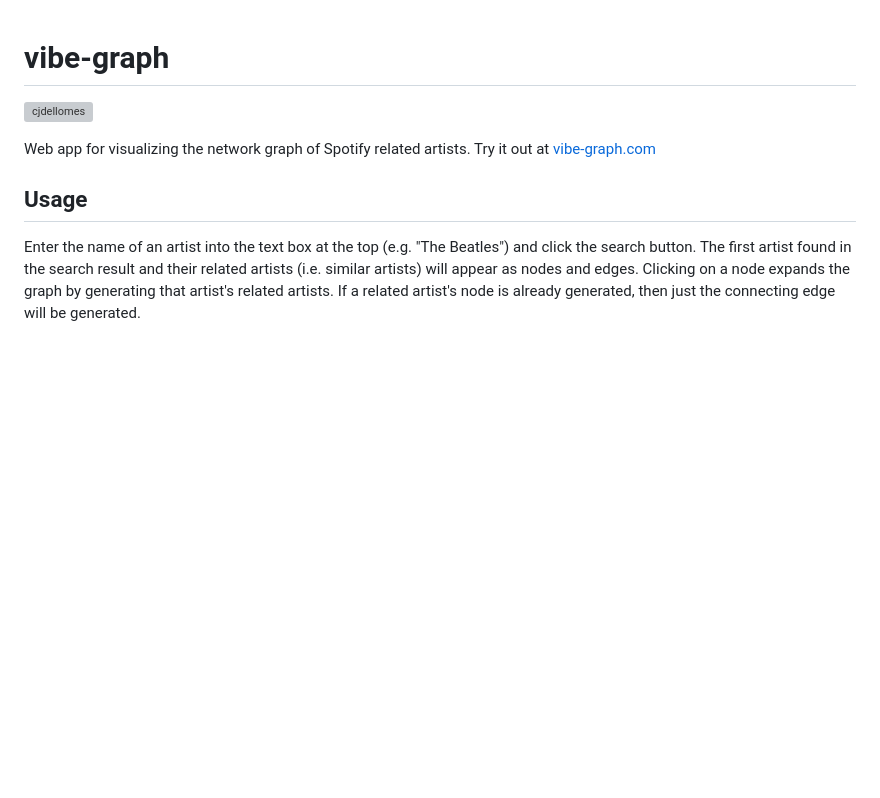
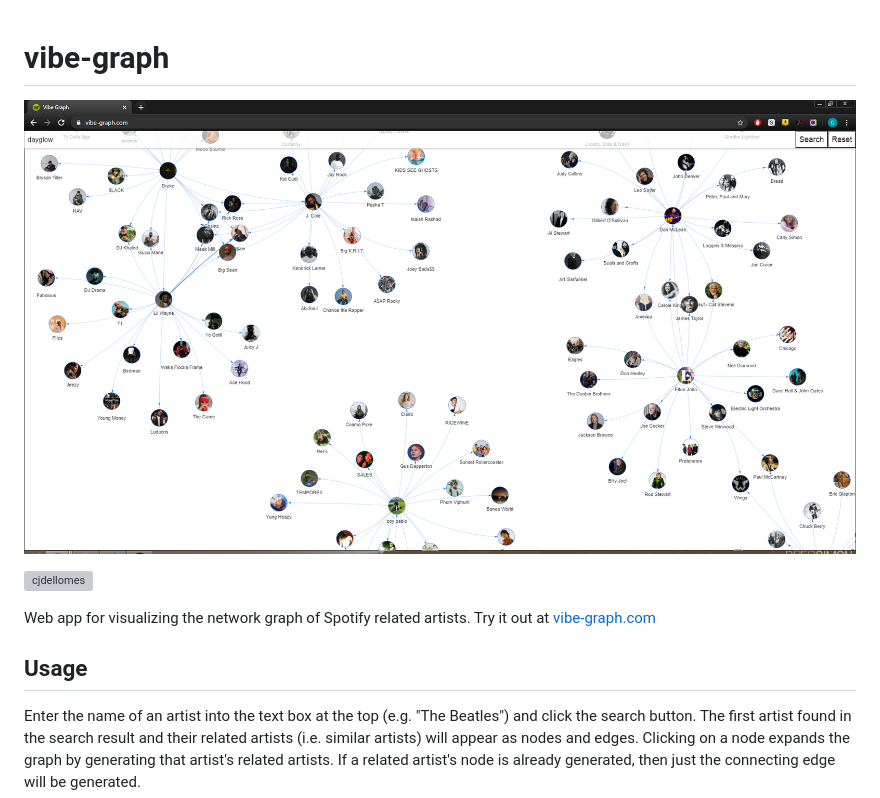
Before and after one commit to cjdellomes/vibe-graph, a Markdown page: README.md, the part around the change. GitHub-like rendering; pictures changed too: resources/VibeGraph.PNG (added); blank space fills up the shorter version; grey boxes are pictures that could not be loaded.

Commit message:
Added app screenshot.

```diff
--- a/README.md
+++ b/README.md
@@ -1,4 +1,6 @@
 # vibe-graph
+
+![Vibe Graph](resources/VibeGraph.PNG)
 
 [![cjdellomes](https://circleci.com/gh/cjdellomes/vibe-graph.svg?style=svg)](https://app.circleci.com/pipelines/github/cjdellomes/vibe-graph)
 
```
